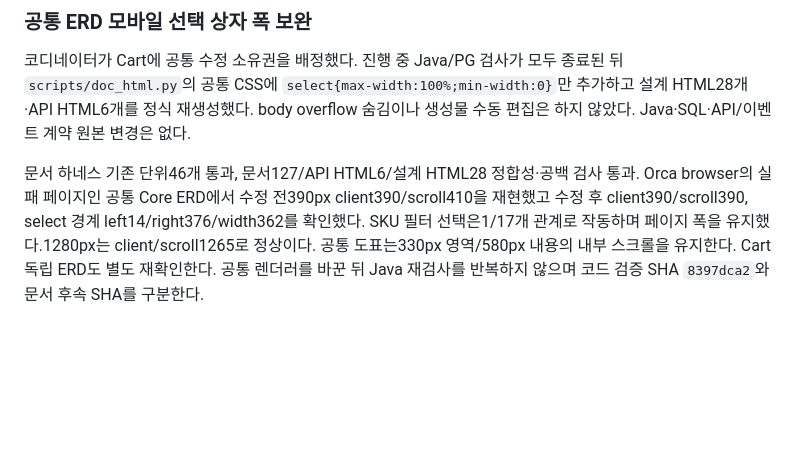
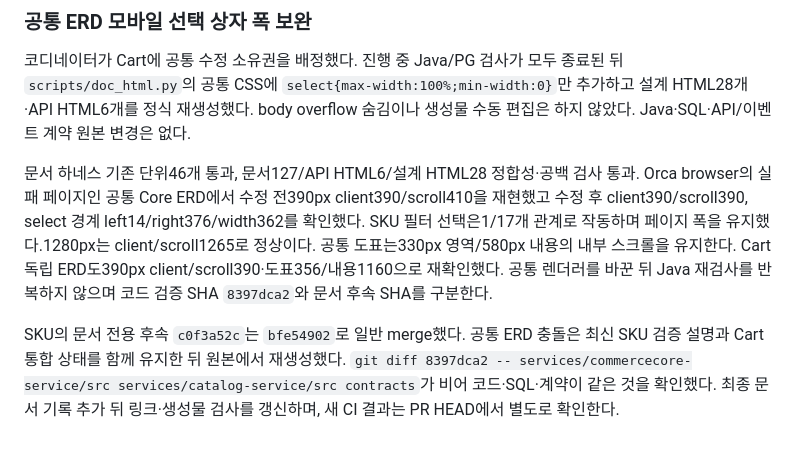
Before and after one commit to 2026-2-rising-sun/Backend, a Markdown page: docs/worklog/2026-11-14.md, the part around the change. Rendered like a GitHub page; blank space fills up the shorter version.

Commit message:
docs(commercecore): Cart 선행 통합 검증과 후행 거래 범위 기록

```diff
--- a/docs/worklog/2026-11-14.md
+++ b/docs/worklog/2026-11-14.md
@@ -38,4 +38,6 @@ COMMERCECORE_TEST_POSTGRES_URL=jdbc:postgresql://127.0.0.1:56817/cart_test COMME
 
 코디네이터가 Cart에 공통 수정 소유권을 배정했다. 진행 중 Java/PG 검사가 모두 종료된 뒤 `scripts/doc_html.py`의 공통 CSS에 `select{max-width:100%;min-width:0}`만 추가하고 설계 HTML28개·API HTML6개를 정식 재생성했다. body overflow 숨김이나 생성물 수동 편집은 하지 않았다. Java·SQL·API/이벤트 계약 원본 변경은 없다.
 
-문서 하네스 기존 단위46개 통과, 문서127/API HTML6/설계 HTML28 정합성·공백 검사 통과. Orca browser의 실패 페이지인 공통 Core ERD에서 수정 전390px client390/scroll410을 재현했고 수정 후 client390/scroll390, select 경계 left14/right376/width362를 확인했다. SKU 필터 선택은1/17개 관계로 작동하며 페이지 폭을 유지했다.1280px는 client/scroll1265로 정상이다. 공통 도표는330px 영역/580px 내용의 내부 스크롤을 유지한다. Cart 독립 ERD도 별도 재확인한다. 공통 렌더러를 바꾼 뒤 Java 재검사를 반복하지 않으며 코드 검증 SHA `8397dca2`와 문서 후속 SHA를 구분한다.
+문서 하네스 기존 단위46개 통과, 문서127/API HTML6/설계 HTML28 정합성·공백 검사 통과. Orca browser의 실패 페이지인 공통 Core ERD에서 수정 전390px client390/scroll410을 재현했고 수정 후 client390/scroll390, select 경계 left14/right376/width362를 확인했다. SKU 필터 선택은1/17개 관계로 작동하며 페이지 폭을 유지했다.1280px는 client/scroll1265로 정상이다. 공통 도표는330px 영역/580px 내용의 내부 스크롤을 유지한다. Cart 독립 ERD도390px client/scroll390·도표356/내용1160으로 재확인했다. 공통 렌더러를 바꾼 뒤 Java 재검사를 반복하지 않으며 코드 검증 SHA `8397dca2`와 문서 후속 SHA를 구분한다.
+
+SKU의 문서 전용 후속 `c0f3a52c`는 `bfe54902`로 일반 merge했다. 공통 ERD 충돌은 최신 SKU 검증 설명과 Cart 통합 상태를 함께 유지한 뒤 원본에서 재생성했다. `git diff 8397dca2 -- services/commercecore-service/src services/catalog-service/src contracts`가 비어 코드·SQL·계약이 같은 것을 확인했다. 최종 문서 기록 추가 뒤 링크·생성물 검사를 갱신하며, 새 CI 결과는 PR HEAD에서 별도로 확인한다.
```
Also changed, not shown: 1 other file.
